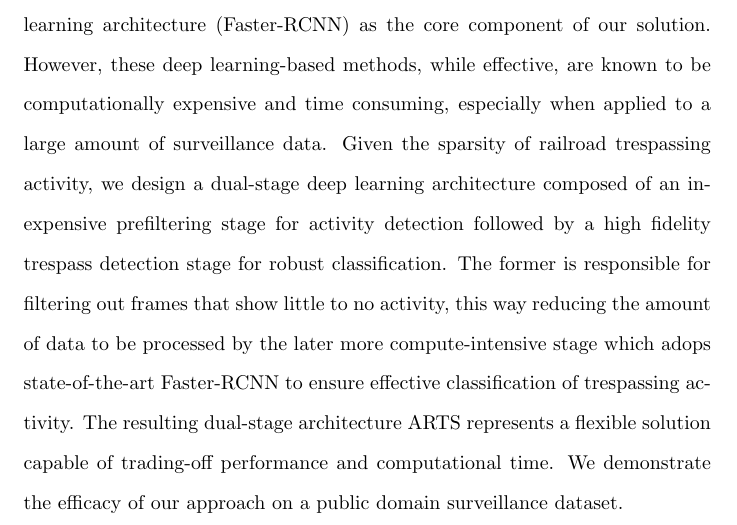
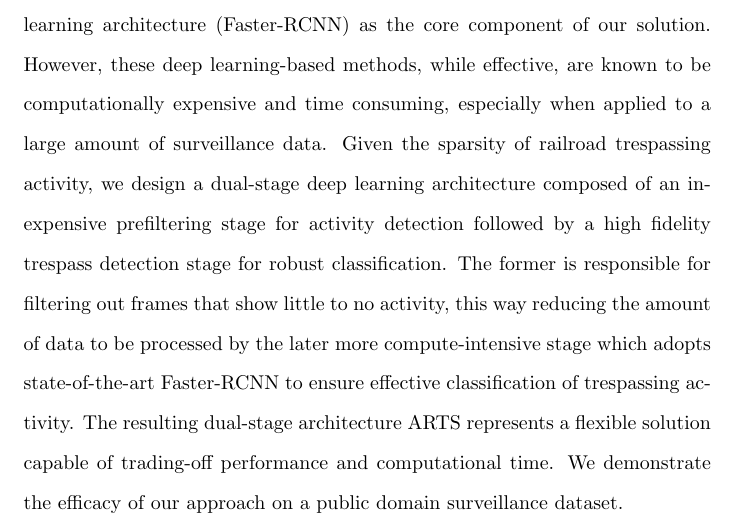
Before and after one commit to muzammil360/MS-Thesis-Draft, a LaTeX document (main.tex, which reads abstract.tex): part of page 2 of 63, cut so that both start at the same text. Compiled offline with pdfLaTeX.

Commit message:
minor update in abstract

```diff
--- a/abstract.tex
+++ b/abstract.tex
@@ -2,5 +2,5 @@
 \begin{center}
 \textbf{Abstract}
 \end{center}
-While railroad trespassing is a dangerous activity with significant security and safety risks, regular patrolling of potential trespassing sites is infeasible due to exceedingly high resource demands and personnel costs. There is thus a need to design an automated trespass detection and early warning prediction tool leveraging state-of-the-art machine learning techniques.  Leveraging video surveillance through security cameras, this thesis designs a novel approach called ARTS (Automated Railway Trespassing detection System) that tackles the problem of detecting trespassing activity.  In particular, we adopt a CNN-based deep learning architecture (Faster-RCNN) as the core component of our solution. However, these deep learning-based methods, while effective, are known to be computationally expensive and time consuming, especially when applied to a large amount of surveillance data. Given the sparsity of railroad trespassing activity, we design a dual-stage deep learning architecture composed of an inexpensive prefiltering stage for activity detection followed by a high fidelity trespass detection stage for robust classification.  The former is responsible for filtering out frames that show little to no activity, this way reducing the amount of data to be processed by the later more compute-intensive stage which adops state-of-the-art Faster-RCNN to ensure effective classification of trespassing activity.  The resulting dual-stage architecture ARTS represents a flexible solution capable of trading-off performance and computational time. We demonstrate the efficacy of our approach on a public domain surveillance dataset.
+While railroad trespassing is a dangerous activity with significant security and safety risks, regular patrolling of potential trespassing sites is infeasible due to exceedingly high resource demands and personnel costs. There is thus a need to design an automated trespass detection and early warning prediction tool leveraging state-of-the-art machine learning techniques.  Leveraging video surveillance through security cameras, this thesis designs a novel approach called ARTS (Automated Railway Trespassing detection System) that tackles the problem of detecting trespassing activity.  In particular, we adopt a CNN-based deep learning architecture (Faster-RCNN) as the core component of our solution. However, these deep learning-based methods, while effective, are known to be computationally expensive and time consuming, especially when applied to a large amount of surveillance data. Given the sparsity of railroad trespassing activity, we design a dual-stage deep learning architecture composed of an inexpensive prefiltering stage for activity detection followed by a high fidelity trespass detection stage for robust classification.  The former is responsible for filtering out frames that show little to no activity, this way reducing the amount of data to be processed by the later more compute-intensive stage which adopts state-of-the-art Faster-RCNN to ensure effective classification of trespassing activity.  The resulting dual-stage architecture ARTS represents a flexible solution capable of trading-off performance and computational time. We demonstrate the efficacy of our approach on a public domain surveillance dataset.
 \newpage
```
